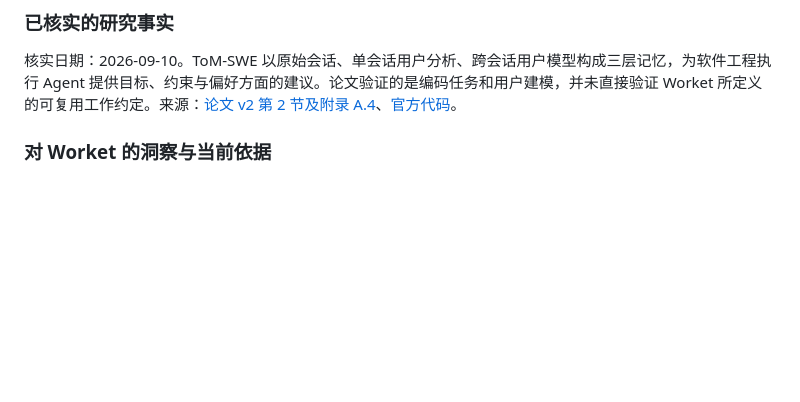
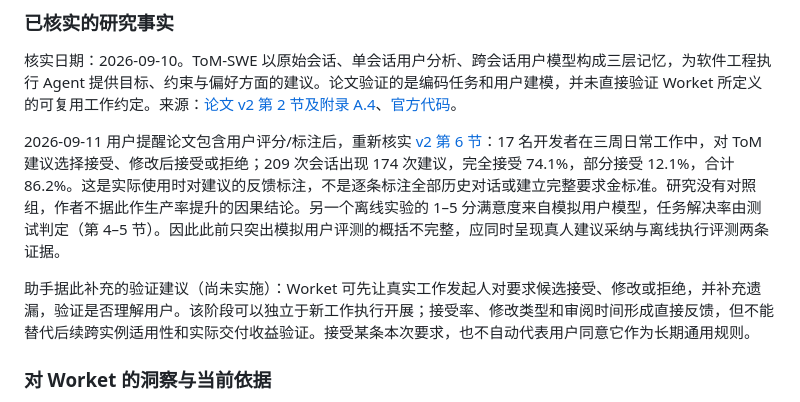
Before and after one commit to TobeALeg/task-passby, a Markdown page: docs/bp/benefits-and-insights.md, the part around the change. Rendered like a GitHub page; blank space fills up the shorter version.

Commit message:
补充 ToM-SWE 真人标注流程与评测边界

```diff
--- a/docs/bp/benefits-and-insights.md
+++ b/docs/bp/benefits-and-insights.md
@@ -132,6 +132,10 @@ BP 候选表述（助手提出，待真实复用验证）：让一次协作形
 
 核实日期：2026-09-10。ToM-SWE 以原始会话、单会话用户分析、跨会话用户模型构成三层记忆，为软件工程执行 Agent 提供目标、约束与偏好方面的建议。论文验证的是编码任务和用户建模，并未直接验证 Worket 所定义的可复用工作约定。来源：[论文 v2 第 2 节及附录 A.4](https://arxiv.org/html/2510.21903v2)、[官方代码](https://github.com/OpenHands/ToM-SWE)。
 
+2026-09-11 用户提醒论文包含用户评分/标注后，重新核实 [v2 第 6 节](https://arxiv.org/html/2510.21903v2#S6)：17 名开发者在三周日常工作中，对 ToM 建议选择接受、修改后接受或拒绝；209 次会话出现 174 次建议，完全接受 74.1%，部分接受 12.1%，合计 86.2%。这是实际使用时对建议的反馈标注，不是逐条标注全部历史对话或建立完整要求金标准。研究没有对照组，作者不据此作生产率提升的因果结论。另一个离线实验的 1–5 分满意度来自模拟用户模型，任务解决率由测试判定（第 4–5 节）。因此此前只突出模拟用户评测的概括不完整，应同时呈现真人建议采纳与离线执行评测两条证据。
+
+助手据此补充的验证建议（尚未实施）：Worket 可先让真实工作发起人对要求候选接受、修改或拒绝，并补充遗漏，验证是否理解用户。该阶段可以独立于新工作执行开展；接受率、修改类型和审阅时间形成直接反馈，但不能替代后续跨实例适用性和实际交付收益验证。接受某条本次要求，也不自动代表用户同意它作为长期通用规则。
+
 ### 对 Worket 的洞察与当前依据
 
 助手提出的洞察：真实对话中的纠正、否定、验收反馈，可能比孤立的初始指令更能表达工作的真实要求。把这些信息转成可追溯的候选约定，有机会降低用户事先编写工作定义的负担。用户的一般交流偏好、本次工作的例外、同类工作的稳定要求须分别判断；反复出现并不自动成为通用规则。
```
